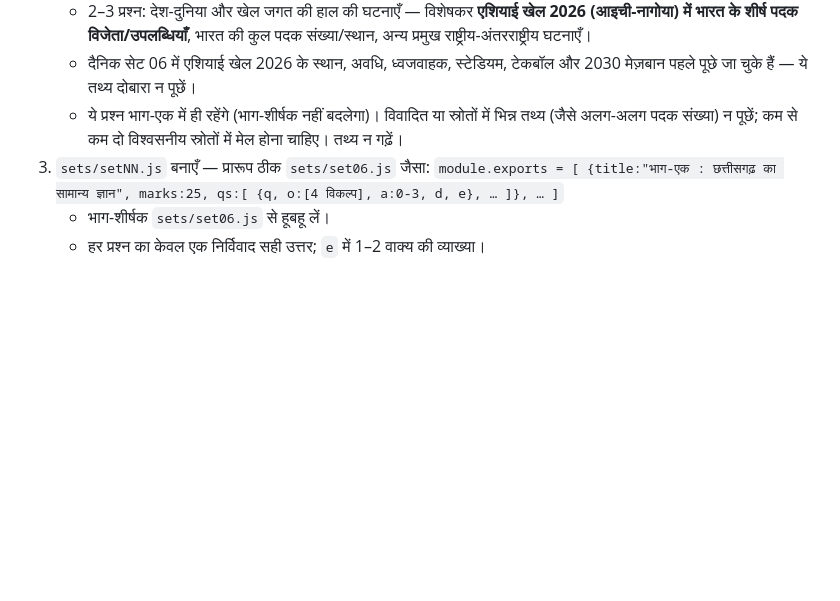
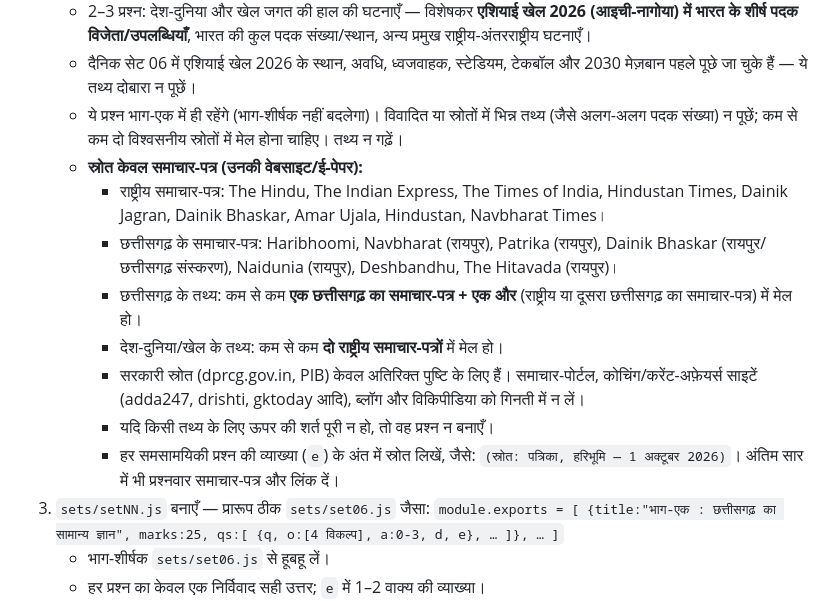
Before and after one commit to Tiku0407/cg-mock-test, a Markdown page: tools/DAILY_SET.md, the part around the change. Drawn GitHub-style; blank space fills up the shorter version.

Commit message:
विधि: समसामयिकी के तथ्य केवल राष्ट्रीय व छत्तीसगढ़ के समाचार-पत्रों से सत्यापित, व्याख्या में स्रोत
Co-Authored-By: Claude Opus 5.5 <noreply@anthropic.com>
Claude-Session: https://claude.ai/code/session_011N5KEC8BDS1UKuhYs3fNhV

```diff
--- a/tools/DAILY_SET.md
+++ b/tools/DAILY_SET.md
@@ -26,6 +26,14 @@
    - 2–3 प्रश्न: देश-दुनिया और खेल जगत की हाल की घटनाएँ — विशेषकर **एशियाई खेल 2026 (आइची-नागोया) में भारत के शीर्ष पदक विजेता/उपलब्धियाँ**, भारत की कुल पदक संख्या/स्थान, अन्य प्रमुख राष्ट्रीय-अंतरराष्ट्रीय घटनाएँ।
    - दैनिक सेट 06 में एशियाई खेल 2026 के स्थान, अवधि, ध्वजवाहक, स्टेडियम, टेकबॉल और 2030 मेज़बान पहले पूछे जा चुके हैं — ये तथ्य दोबारा न पूछें।
    - ये प्रश्न भाग-एक में ही रहेंगे (भाग-शीर्षक नहीं बदलेगा)। विवादित या स्रोतों में भिन्न तथ्य (जैसे अलग-अलग पदक संख्या) न पूछें; कम से कम दो विश्वसनीय स्रोतों में मेल होना चाहिए। तथ्य न गढ़ें।
+   - **स्रोत केवल समाचार-पत्र (उनकी वेबसाइट/ई-पेपर):**
+     - राष्ट्रीय समाचार-पत्र: The Hindu, The Indian Express, The Times of India, Hindustan Times, Dainik Jagran, Dainik Bhaskar, Amar Ujala, Hindustan, Navbharat Times।
+     - छत्तीसगढ़ के समाचार-पत्र: Haribhoomi, Navbharat (रायपुर), Patrika (रायपुर), Dainik Bhaskar (रायपुर/छत्तीसगढ़ संस्करण), Naidunia (रायपुर), Deshbandhu, The Hitavada (रायपुर)।
+     - छत्तीसगढ़ के तथ्य: कम से कम **एक छत्तीसगढ़ का समाचार-पत्र + एक और** (राष्ट्रीय या दूसरा छत्तीसगढ़ का समाचार-पत्र) में मेल हो।
+     - देश-दुनिया/खेल के तथ्य: कम से कम **दो राष्ट्रीय समाचार-पत्रों** में मेल हो।
+     - सरकारी स्रोत (dprcg.gov.in, PIB) केवल अतिरिक्त पुष्टि के लिए हैं। समाचार-पोर्टल, कोचिंग/करेंट-अफ़ेयर्स साइटें (adda247, drishti, gktoday आदि), ब्लॉग और विकिपीडिया को गिनती में न लें।
+     - यदि किसी तथ्य के लिए ऊपर की शर्त पूरी न हो, तो वह प्रश्न न बनाएँ।
+     - हर समसामयिकी प्रश्न की व्याख्या (`e`) के अंत में स्रोत लिखें, जैसे: `(स्रोत: पत्रिका, हरिभूमि — 1 अक्टूबर 2026)`। अंतिम सार में भी प्रश्नवार समाचार-पत्र और लिंक दें।
 3. `sets/setNN.js` बनाएँ — प्रारूप ठीक `sets/set06.js` जैसा:
    `module.exports = [ {title:"भाग-एक : छत्तीसगढ़ का सामान्य ज्ञान", marks:25, qs:[ {q, o:[4 विकल्प], a:0-3, d, e}, … ]}, … ]`
    - भाग-शीर्षक `sets/set06.js` से हूबहू लें।
```
